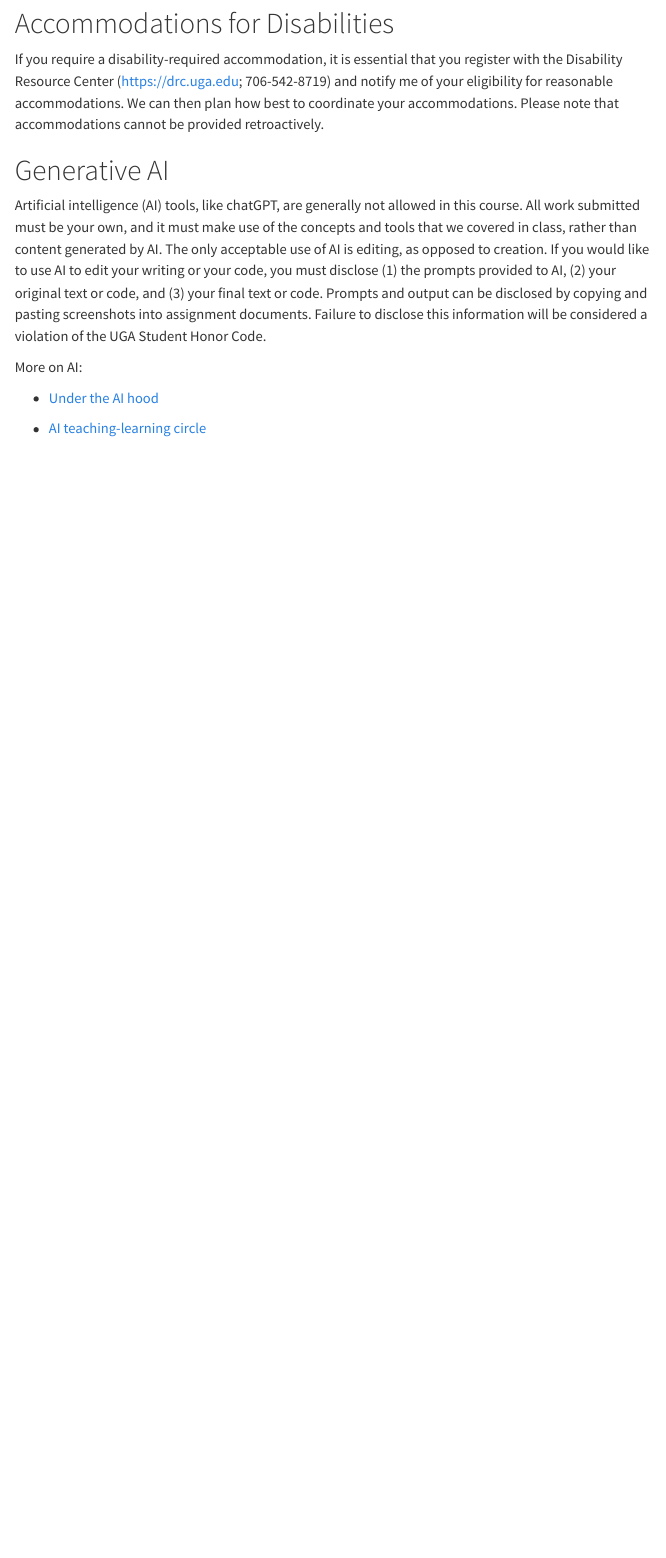
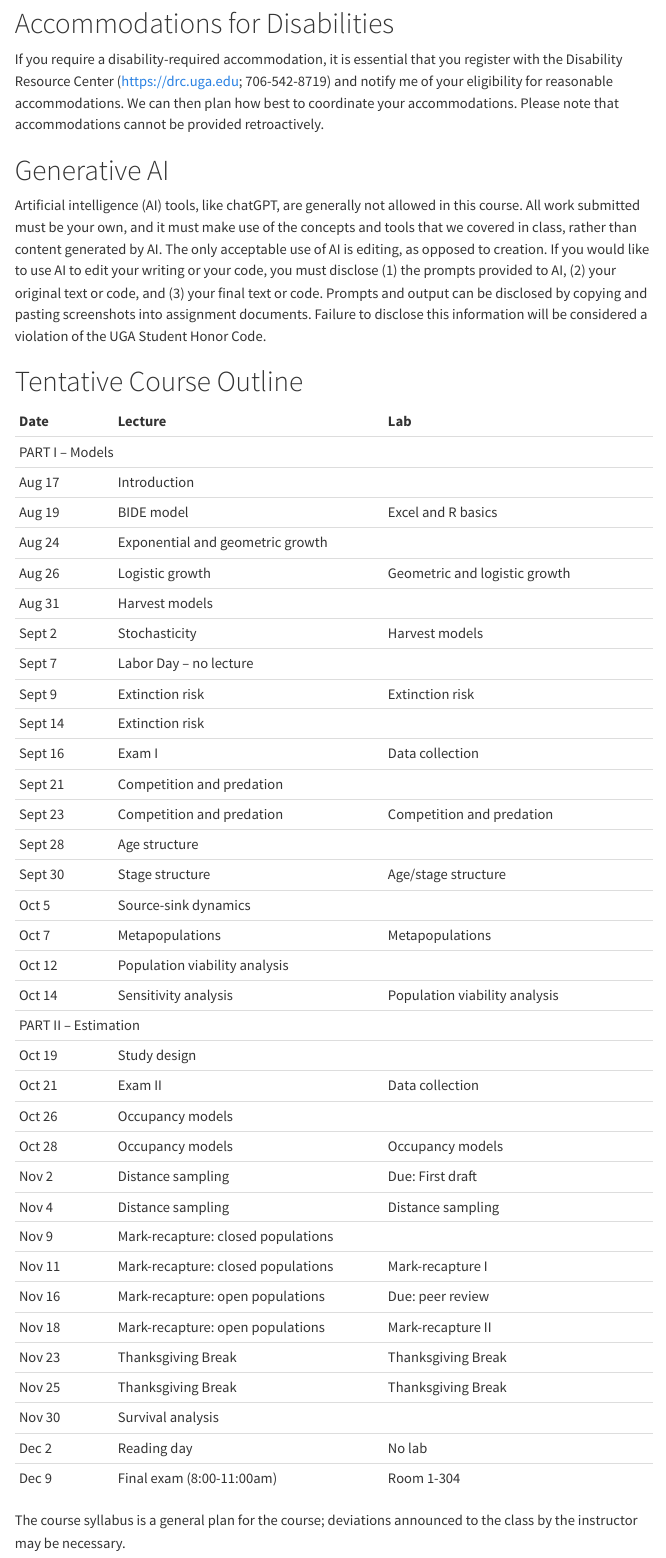
Before and after one commit to rbchan/applied-popdy, a Quarto document (APD-syllabus.qmd): the page in a window 1100 px wide, from 2890 px down. Rendered offline with R 4.5, knitr and Pandoc in place of Quarto, with nearby package versions; menus at the side of the page are left out.

```diff
--- a/APD-syllabus.qmd
+++ b/APD-syllabus.qmd
@@ -1,5 +1,7 @@
 ---
-format: html
+format:
+  html:
+    embed-resources: true
 ---
 
 
@@ -182,98 +184,91 @@
 assignment documents. Failure to disclose this information will be
 considered a violation of the UGA Student Honor Code.
 
-More on AI:
+# Tentative Course Outline {#tentative-course-outline .unnumbered}
 
-- [Under the AI hood](https://thebullshitmachines.com/)
+::: center
++----------+-----------------------------+-----------------------------+
+| **Date** | **Lecture**                 | **Lab**                     |
++:=========+:============================+:============================+
+| PART I -- Models                                                     |
++----------+-----------------------------+-----------------------------+
+| Aug 17   | Introduction                |                             |
++----------+-----------------------------+-----------------------------+
+| Aug 19   | BIDE model                  | Excel and R basics          |
++----------+-----------------------------+-----------------------------+
+| Aug 24   | Exponential and geometric   |                             |
+|          | growth                      |                             |
++----------+-----------------------------+-----------------------------+
+| Aug 26   | Logistic growth             | Geometric and logistic      |
+|          |                             | growth                      |
++----------+-----------------------------+-----------------------------+
+| Aug 31   | Harvest models              |                             |
++----------+-----------------------------+-----------------------------+
+| Sept 2   | Stochasticity               | Harvest models              |
++----------+-----------------------------+-----------------------------+
+| Sept 7   | Labor Day -- no lecture     |                             |
++----------+-----------------------------+-----------------------------+
+| Sept 9   | Extinction risk             | Extinction risk             |
++----------+-----------------------------+-----------------------------+
+| Sept 14  | Extinction risk             |                             |
++----------+-----------------------------+-----------------------------+
+| Sept 16  | Exam I                      | Data collection             |
++----------+-----------------------------+-----------------------------+
+| Sept 21  | Competition and predation   |                             |
++----------+-----------------------------+-----------------------------+
+| Sept 23  | Competition and predation   | Competition and predation   |
++----------+-----------------------------+-----------------------------+
+| Sept 28  | Age structure               |                             |
++----------+-----------------------------+-----------------------------+
+| Sept 30  | Stage structure             | Age/stage structure         |
++----------+-----------------------------+-----------------------------+
+| Oct 5    | Source-sink dynamics        |                             |
++----------+-----------------------------+-----------------------------+
+| Oct 7    | Metapopulations             | Metapopulations             |
++----------+-----------------------------+-----------------------------+
+| Oct 12   | Population viability        |                             |
+|          | analysis                    |                             |
++----------+-----------------------------+-----------------------------+
+| Oct 14   | Sensitivity analysis        | Population viability        |
+|          |                             | analysis                    |
++----------+-----------------------------+-----------------------------+
+| PART II -- Estimation                                                |
++----------+-----------------------------+-----------------------------+
+| Oct 19   | Study design                |                             |
++----------+-----------------------------+-----------------------------+
+| Oct 21   | Exam II                     | Data collection             |
++----------+-----------------------------+-----------------------------+
+| Oct 26   | Occupancy models            |                             |
++----------+-----------------------------+-----------------------------+
+| Oct 28   | Occupancy models            | Occupancy models            |
++----------+-----------------------------+-----------------------------+
+| Nov 2    | Distance sampling           | Due: First draft            |
++----------+-----------------------------+-----------------------------+
+| Nov 4    | Distance sampling           | Distance sampling           |
++----------+-----------------------------+-----------------------------+
+| Nov 9    | Mark-recapture: closed      |                             |
+|          | populations                 |                             |
++----------+-----------------------------+-----------------------------+
+| Nov 11   | Mark-recapture: closed      | Mark-recapture I            |
+|          | populations                 |                             |
++----------+-----------------------------+-----------------------------+
+| Nov 16   | Mark-recapture: open        | Due: peer review            |
+|          | populations                 |                             |
++----------+-----------------------------+-----------------------------+
+| Nov 18   | Mark-recapture: open        | Mark-recapture II           |
+|          | populations                 |                             |
++----------+-----------------------------+-----------------------------+
+| Nov 23   | Thanksgiving Break          | Thanksgiving Break          |
++----------+-----------------------------+-----------------------------+
+| Nov 25   | Thanksgiving Break          | Thanksgiving Break          |
++----------+-----------------------------+-----------------------------+
+| Nov 30   | Survival analysis           |                             |
++----------+-----------------------------+-----------------------------+
+| Dec 2    | Reading day                 | No lab                      |
++----------+-----------------------------+-----------------------------+
+| Dec 9    | Final exam (8:00-11:00am)   | Room 1-304                  |
++----------+-----------------------------+-----------------------------+
+:::
 
-- [AI teaching-learning
-  circle](https://drive.google.com/file/d/1AN9GrksC4kLIE57fuS4zg8nPsyYtNEmr/view?usp=sharing)
-
-<!-- # Tentative Course Outline {#tentative-course-outline .unnumbered} -->
-
-<!-- ::: center -->
-<!-- +----------+-----------------------------+-----------------------------+ -->
-<!-- | **Date** | **Lecture**                 | **Lab**                     | -->
-<!-- +:=========+:============================+:============================+ -->
-<!-- | PART I -- Models                                                     | -->
-<!-- +----------+-----------------------------+-----------------------------+ -->
-<!-- | Aug 17   | Introduction                |                             | -->
-<!-- +----------+-----------------------------+-----------------------------+ -->
-<!-- | Aug 19   | BIDE model                  | Excel and R basics          | -->
-<!-- +----------+-----------------------------+-----------------------------+ -->
-<!-- | Aug 24   | Exponential and geometric   |                             | -->
-<!-- |          | growth                      |                             | -->
-<!-- +----------+-----------------------------+-----------------------------+ -->
-<!-- | Aug 26   | Logistic growth             | Geometric and logistic      | -->
-<!-- |          |                             | growth                      | -->
-<!-- +----------+-----------------------------+-----------------------------+ -->
-<!-- | Aug 31   | Harvest models              |                             | -->
-<!-- +----------+-----------------------------+-----------------------------+ -->
-<!-- | Sept 2   | Stochasticity               | Harvest models              | -->
-<!-- +----------+-----------------------------+-----------------------------+ -->
-<!-- | Sept 7   | Labor Day -- no lecture     |                             | -->
-<!-- +----------+-----------------------------+-----------------------------+ -->
-<!-- | Sept 9   | Extinction risk             | Extinction risk             | -->
-<!-- +----------+-----------------------------+-----------------------------+ -->
-<!-- | Sept 14  | Extinction risk             |                             | -->
-<!-- +----------+-----------------------------+-----------------------------+ -->
-<!-- | Sept 16  | Exam I                      | Data collection             | -->
-<!-- +----------+-----------------------------+-----------------------------+ -->
-<!-- | Sept 21  | Competition and predation   |                             | -->
-<!-- +----------+-----------------------------+-----------------------------+ -->
-<!-- | Sept 23  | Competition and predation   | Competition and predation   | -->
-<!-- +----------+-----------------------------+-----------------------------+ -->
-<!-- | Sept 28  | Age structure               |                             | -->
-<!-- +----------+-----------------------------+-----------------------------+ -->
-<!-- | Sept 30  | Stage structure             | Age/stage structure         | -->
-<!-- +----------+-----------------------------+-----------------------------+ -->
-<!-- | Oct 5    | Source-sink dynamics        |                             | -->
-<!-- +----------+-----------------------------+-----------------------------+ -->
-<!-- | Oct 7    | Metapopulations             | Metapopulations             | -->
-<!-- +----------+-----------------------------+-----------------------------+ -->
-<!-- | Oct 12   | Population viability        |                             | -->
-<!-- |          | analysis                    |                             | -->
-<!-- +----------+-----------------------------+-----------------------------+ -->
-<!-- | Oct 14   | Sensitivity analysis        | Population viability        | -->
-<!-- |          |                             | analysis                    | -->
-<!-- +----------+-----------------------------+-----------------------------+ -->
-<!-- | PART II -- Estimation                                                | -->
-<!-- +----------+-----------------------------+-----------------------------+ -->
-<!-- | Oct 19   | Study design                |                             | -->
-<!-- +----------+-----------------------------+-----------------------------+ -->
-<!-- | Oct 21   | Exam II                     | Data collection             | -->
-<!-- +----------+-----------------------------+-----------------------------+ -->
-<!-- | Oct 26   | Occupancy models            |                             | -->
-<!-- +----------+-----------------------------+-----------------------------+ -->
-<!-- | Oct 28   | Occupancy models            | Occupancy models            | -->
-<!-- +----------+-----------------------------+-----------------------------+ -->
-<!-- | Nov 2    | Distance sampling           | Due: First draft            | -->
-<!-- +----------+-----------------------------+-----------------------------+ -->
-<!-- | Nov 4    | Distance sampling           | Distance sampling           | -->
-<!-- +----------+-----------------------------+-----------------------------+ -->
-<!-- | Nov 9    | Mark-recapture: closed      |                             | -->
-<!-- |          | populations                 |                             | -->
-<!-- +----------+-----------------------------+-----------------------------+ -->
-<!-- | Nov 11   | Mark-recapture: closed      | Mark-recapture I            | -->
-<!-- |          | populations                 |                             | -->
-<!-- +----------+-----------------------------+-----------------------------+ -->
-<!-- | Nov 16   | Mark-recapture: open        | Due: peer review            | -->
-<!-- |          | populations                 |                             | -->
-<!-- +----------+-----------------------------+-----------------------------+ -->
-<!-- | Nov 18   | Mark-recapture: open        | Mark-recapture II           | -->
-<!-- |          | populations                 |                             | -->
-<!-- +----------+-----------------------------+-----------------------------+ -->
-<!-- | Nov 23   | Thanksgiving Break          | Thanksgiving Break          | -->
-<!-- +----------+-----------------------------+-----------------------------+ -->
-<!-- | Nov 25   | Thanksgiving Break          | Thanksgiving Break          | -->
-<!-- +----------+-----------------------------+-----------------------------+ -->
-<!-- | Nov 30   | Survival analysis           |                             | -->
-<!-- +----------+-----------------------------+-----------------------------+ -->
-<!-- | Dec 2    | Reading day                 | No lab                      | -->
-<!-- +----------+-----------------------------+-----------------------------+ -->
-<!-- | Dec 9    | Final exam (8:00-11:00am)   | Room 1-304                  | -->
-<!-- +----------+-----------------------------+-----------------------------+ -->
-<!-- ::: -->
-
-<!-- The course syllabus is a general plan for the course; deviations -->
-<!-- announced to the class by the instructor may be necessary. -->
+The course syllabus is a general plan for the course; deviations
+announced to the class by the instructor may be necessary.
```
Also changed, not shown: docs/search.json, 1 other file.
